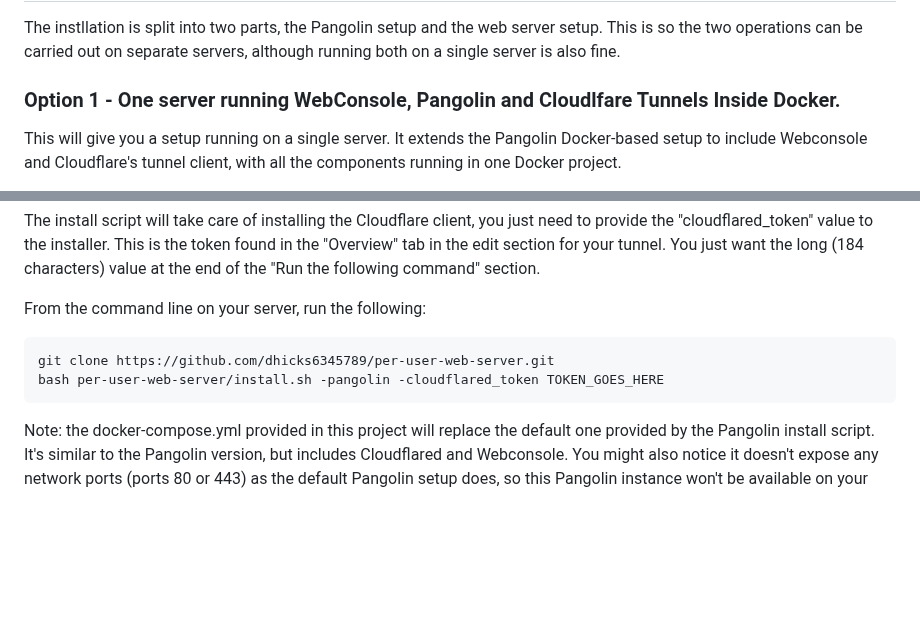
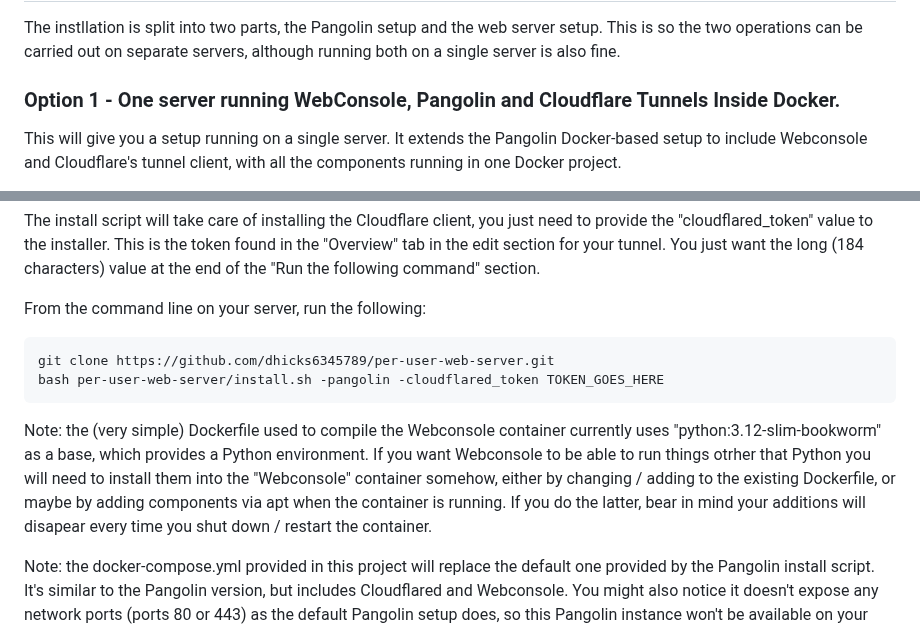
Before and after one commit to dhicks6345789/per-user-web-server, a Markdown page: README.md, 2 parts joined by grey strips. Rendered like a GitHub page; blank space fills up the shorter version.

````diff
--- a/README.md
+++ b/README.md
@@ -45,7 +45,7 @@ This project is mostly just an installation script, along with some template con
 ## Installation
 The instllation is split into two parts, the Pangolin setup and the web server setup. This is so the two operations can be carried out on separate servers, although running both on a single server is also fine.
 
-### Option 1 - One server running WebConsole, Pangolin and Cloudlfare Tunnels Inside Docker.
+### Option 1 - One server running WebConsole, Pangolin and Cloudflare Tunnels Inside Docker.
 This will give you a setup running on a single server. It extends the Pangolin Docker-based setup to include Webconsole and Cloudflare's tunnel client, with all the components running in one Docker project.
 
 In Cloudflare's control panel, you will need to create a tunnel - from the main Control Panel, select "Zero Trust" from the left-hand menu, then "Networks", then "Tunnels".
@@ -59,6 +59,8 @@ From the command line on your server, run the following:
 git clone https://github.com/dhicks6345789/per-user-web-server.git
 bash per-user-web-server/install.sh -pangolin -cloudflared_token TOKEN_GOES_HERE
 ```
+Note: the (very simple) Dockerfile used to compile the Webconsole container currently uses "python:3.12-slim-bookworm" as a base, which provides a Python environment. If you want Webconsole to be able to run things otrher that Python you will need to install them into the "Webconsole" container somehow, either by changing / adding to the existing Dockerfile, or maybe by adding components via apt when the container is running. If you do the latter, bear in mind your additions will disapear every time you shut down / restart the container.
+
 Note: the docker-compose.yml provided in this project will replace the default one provided by the Pangolin install script. It's similar to the Pangolin version, but includes Cloudflared and Webconsole. You might also notice it doesn't expose any network ports (ports 80 or 443) as the default Pangolin setup does, so this Pangolin instance won't be available on your internal network, only at the end of the Cloudflare tunnel that also runs inside Docker.
 
 After running the above, you should be able to access the Pangolin interface on your sub-domain (pangolin.example.com). After setting up the initial admin user credentials, Organisation and Site, go to the "Resources" section, add a Resource, give your new resource a name, select the (default) "HTTPS Resource" option, and enter your second sub-domain (website.example.com). When asked to set up a Target, set the "Method" as "HTTP", "IP / Hostname" as "webconsole" and "Port" as "8090". After hitting "Save All Settings" you should, hopefully, be able to access the Webconsole server via your subdomain.
````
